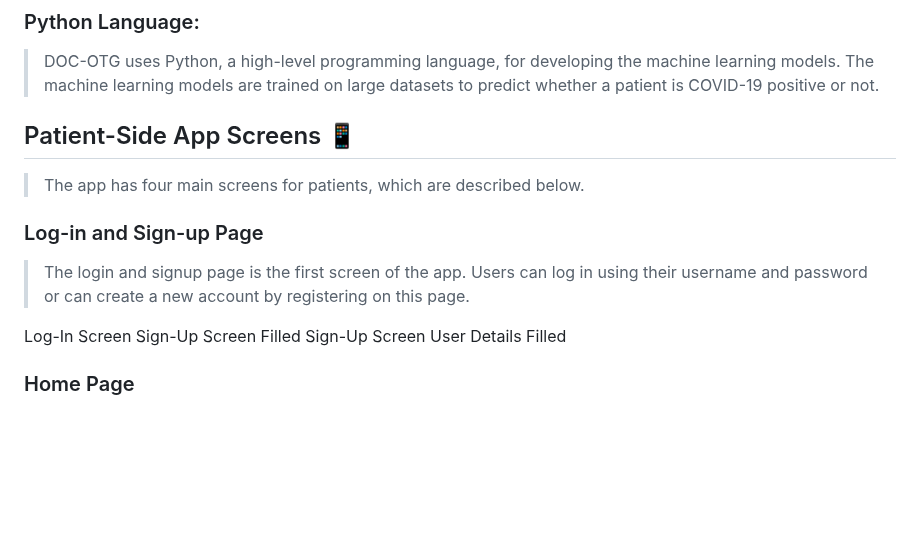
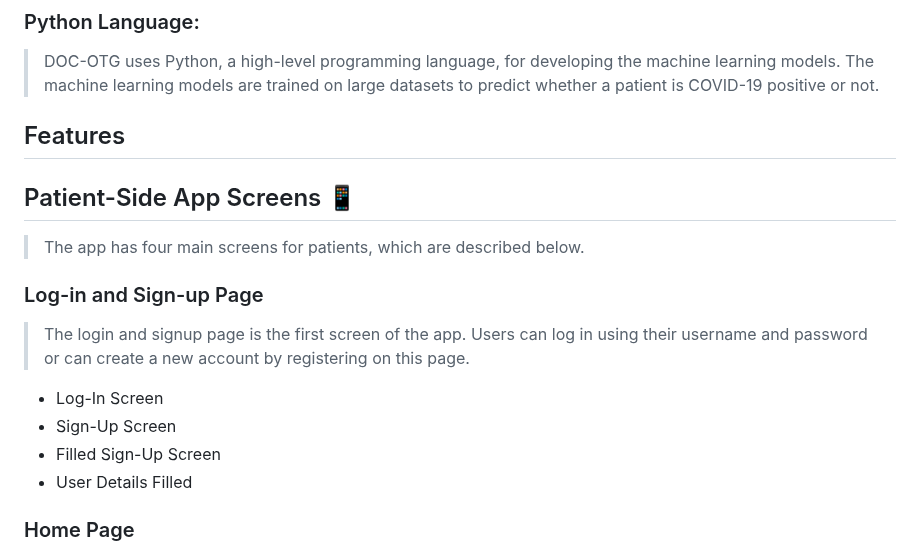
Before and after one commit to AumGupta/doc-otg, a Markdown page: README.md, the part around one of its changes. Rendered like a GitHub page; blank space fills up the shorter version.

```diff
--- a/README.md
+++ b/README.md
@@ -18,6 +21,7 @@ _A Solution on Effective Ailment Analysis: Case Study on COVID during Pandemic_
 ### Python Language:
 > DOC-OTG uses Python, a high-level programming language, for developing the machine learning models. The machine learning models are trained on large datasets to predict whether a patient is COVID-19 positive or not.
 
+## Features
 
 ## Patient-Side App Screens 📱
 > The app has four main screens for patients, which are described below.
@@ -25,12 +29,10 @@ _A Solution on Effective Ailment Analysis: Case Study on COVID during Pandemic_
 ### Log-in and Sign-up Page
 > The login and signup page is the first screen of the app. Users can log in using their username and password or can create a new account by registering on this page.
 
-
-Log-In Screen
-Sign-Up Screen
-Filled Sign-Up Screen
-User Details Filled
-
+- Log-In Screen
+- Sign-Up Screen
+- Filled Sign-Up Screen
+- User Details Filled
 
 ### Home Page
 > The home page is the second screen of the app. It displays two main sections. The first section contains the latest diagnosis reports of the patients. The second section contains past reports, which users can access by clicking on the "Past Reports" button. The home page also shows the list of doctors available for consultation.
```
Also changed, not shown: other parts of README.md (+5 -2 lines).
